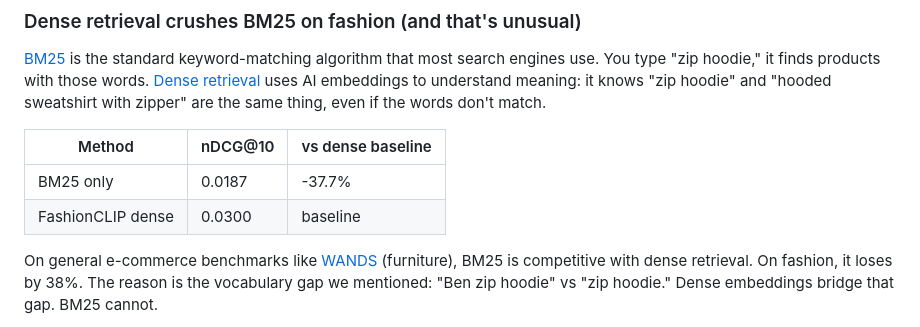
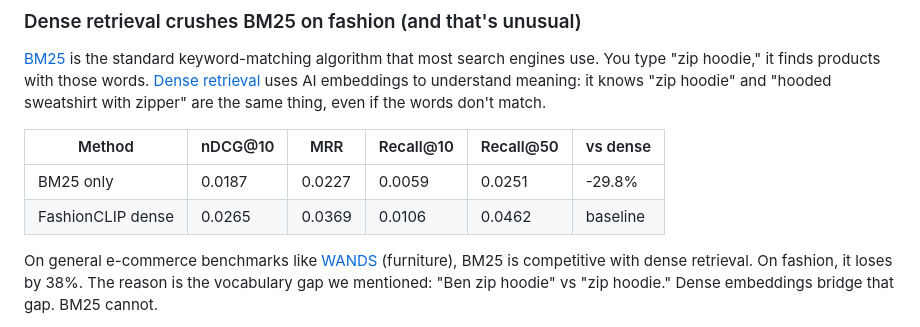
Before and after one commit to hopit-ai/Moda, a Markdown page: blog_post.md, the part around the change. GitHub-like rendering.

Commit message:
Expand BM25 vs dense table with MRR, Recall@10, Recall@50

```diff
--- a/blog_post.md
+++ b/blog_post.md
@@ -88,10 +88,10 @@ We started with a 10,000-query sample to check directionality before committing
 
 [BM25](https://en.wikipedia.org/wiki/Okapi_BM25) is the standard keyword-matching algorithm that most search engines use. You type "zip hoodie," it finds products with those words. [Dense retrieval](https://arxiv.org/abs/2007.15207) uses AI embeddings to understand meaning: it knows "zip hoodie" and "hooded sweatshirt with zipper" are the same thing, even if the words don't match.
 
-| Method | nDCG@10 | vs dense baseline |
-|--------|---------|-------------------|
-| BM25 only | 0.0187 | -37.7% |
-| FashionCLIP dense | 0.0300 | baseline |
+| Method | nDCG@10 | MRR | Recall@10 | Recall@50 | vs dense |
+|--------|---------|-----|-----------|-----------|----------|
+| BM25 only | 0.0187 | 0.0227 | 0.0059 | 0.0251 | -29.8% |
+| FashionCLIP dense | 0.0265 | 0.0369 | 0.0106 | 0.0462 | baseline |
 
 On general e-commerce benchmarks like [WANDS](https://github.com/wayfair/WANDS) (furniture), BM25 is competitive with dense retrieval. On fashion, it loses by 38%. The reason is the vocabulary gap we mentioned: "Ben zip hoodie" vs "zip hoodie." Dense embeddings bridge that gap. BM25 cannot.
 
```
